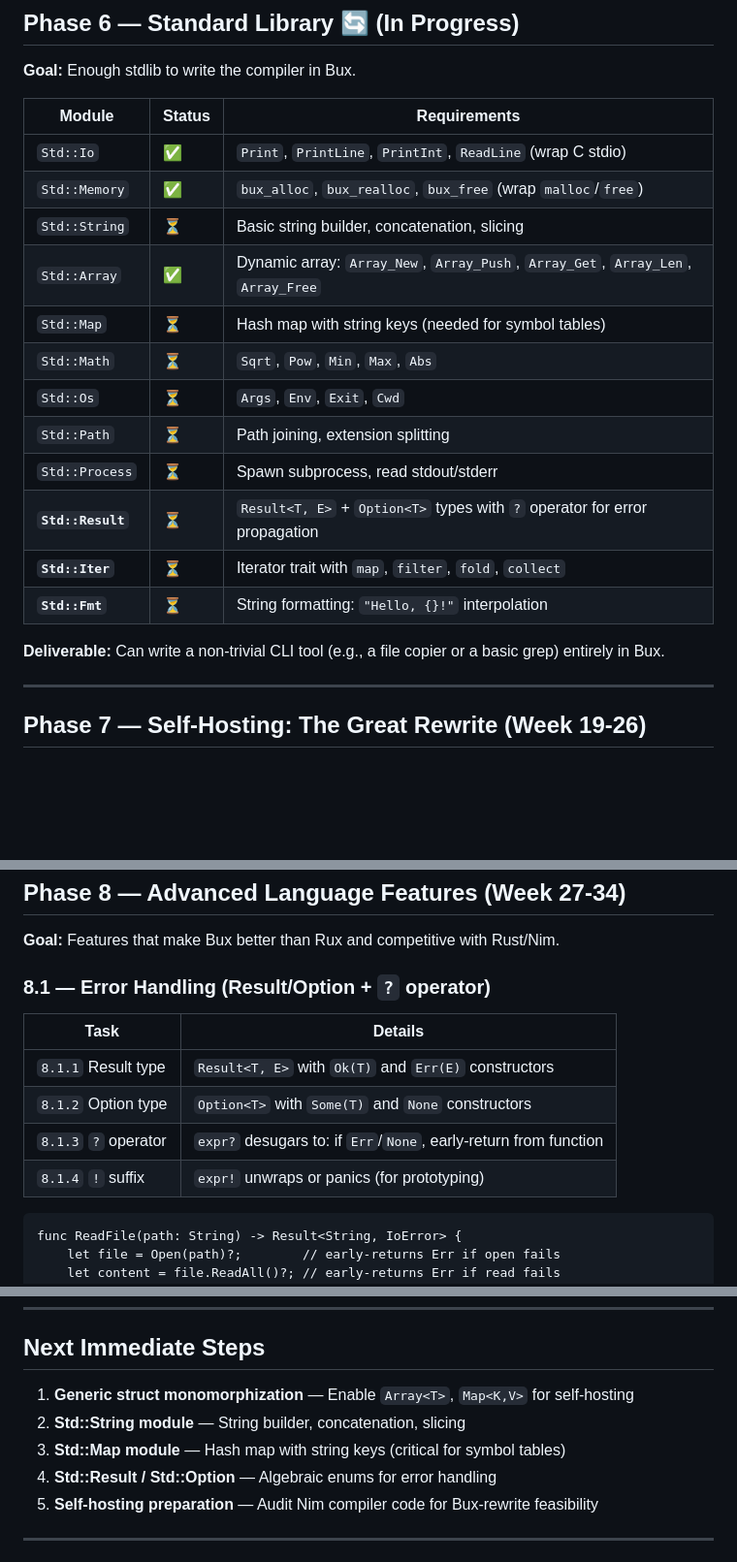
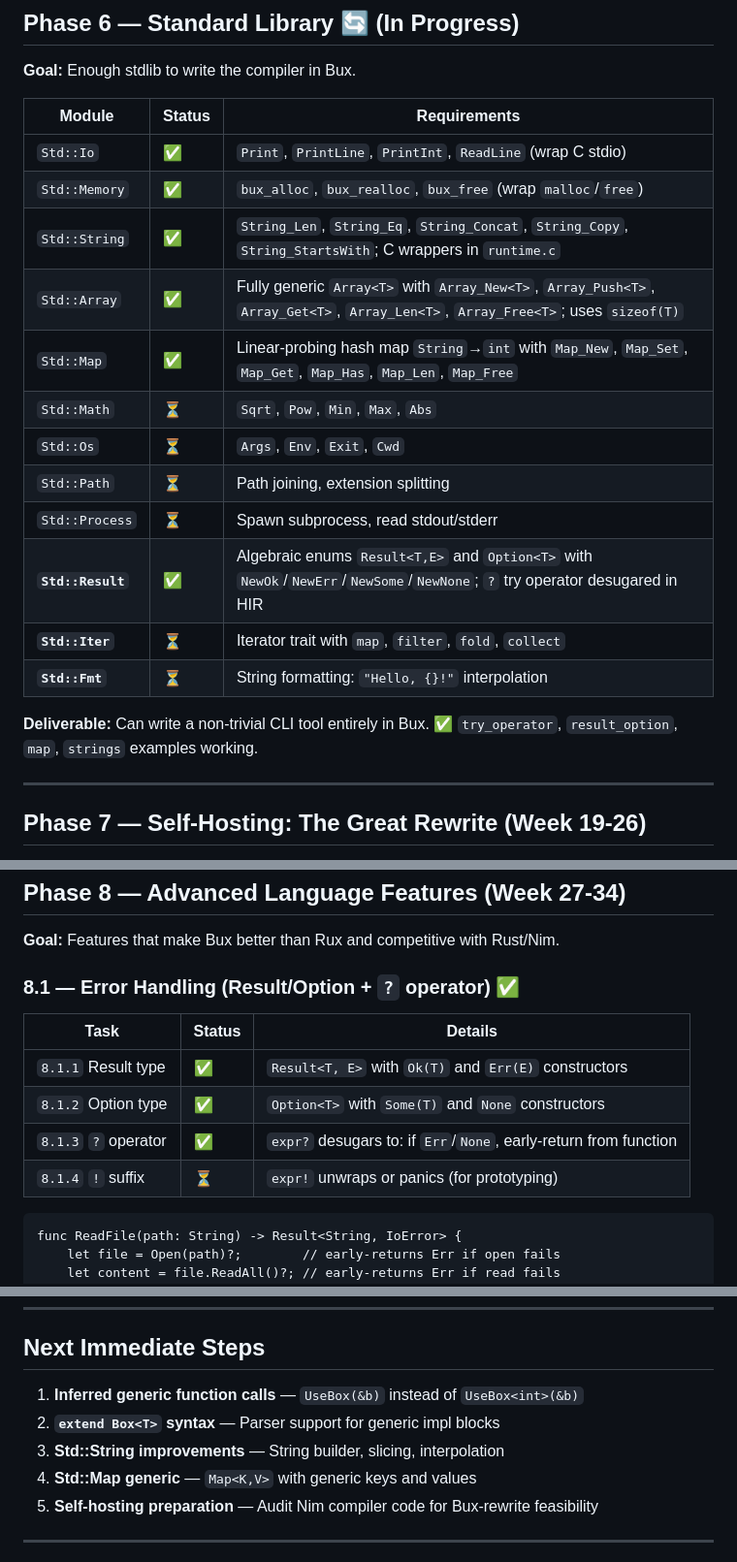
Before and after one commit to katehonz/bux-lang, a Markdown page: PLAN.md, 3 parts joined by grey strips. Shown at 97% size. GitHub-like rendering; blank space fills up the shorter version.

Commit message:
docs: update PLAN.md with completed features
- Mark generic structs, generic methods, Array<T>, Map, String, Result/Option, ? operator as done
- Update Next Immediate Steps to reflect current priorities
- Fix statuses in Appendix A tables

````diff
--- a/PLAN.md
+++ b/PLAN.md
@@ -158,18 +158,18 @@ Bux is a fast, compiled, strongly-typed, multi-paradigm systems programming lang
 |--------|--------|-------------|
 | `Std::Io` | ✅ | `Print`, `PrintLine`, `PrintInt`, `ReadLine` (wrap C stdio) |
 | `Std::Memory` | ✅ | `bux_alloc`, `bux_realloc`, `bux_free` (wrap `malloc`/`free`) |
-| `Std::String` | ⏳ | Basic string builder, concatenation, slicing |
-| `Std::Array` | ✅ | Dynamic array: `Array_New`, `Array_Push`, `Array_Get`, `Array_Len`, `Array_Free` |
-| `Std::Map` | ⏳ | Hash map with string keys (needed for symbol tables) |
+| `Std::String` | ✅ | `String_Len`, `String_Eq`, `String_Concat`, `String_Copy`, `String_StartsWith`; C wrappers in `runtime.c` |
+| `Std::Array` | ✅ | Fully generic `Array<T>` with `Array_New<T>`, `Array_Push<T>`, `Array_Get<T>`, `Array_Len<T>`, `Array_Free<T>`; uses `sizeof(T)` |
+| `Std::Map` | ✅ | Linear-probing hash map `String`→`int` with `Map_New`, `Map_Set`, `Map_Get`, `Map_Has`, `Map_Len`, `Map_Free` |
 | `Std::Math` | ⏳ | `Sqrt`, `Pow`, `Min`, `Max`, `Abs` |
 | `Std::Os` | ⏳ | `Args`, `Env`, `Exit`, `Cwd` |
 | `Std::Path` | ⏳ | Path joining, extension splitting |
 | `Std::Process` | ⏳ | Spawn subprocess, read stdout/stderr |
-| **`Std::Result`** | ⏳ | `Result<T, E>` + `Option<T>` types with `?` operator for error propagation |
+| **`Std::Result`** | ✅ | Algebraic enums `Result<T,E>` and `Option<T>` with `NewOk`/`NewErr`/`NewSome`/`NewNone`; `?` try operator desugared in HIR |
 | **`Std::Iter`** | ⏳ | Iterator trait with `map`, `filter`, `fold`, `collect` |
 | **`Std::Fmt`** | ⏳ | String formatting: `"Hello, {}!"` interpolation |
 
-**Deliverable:** Can write a non-trivial CLI tool (e.g., a file copier or a basic grep) entirely in Bux.
+**Deliverable:** Can write a non-trivial CLI tool entirely in Bux. ✅ `try_operator`, `result_option`, `map`, `strings` examples working.
 
 ---
 
@@ -197,14 +197,14 @@ Bux is a fast, compiled, strongly-typed, multi-paradigm systems programming lang
 
 **Goal:** Features that make Bux better than Rux and competitive with Rust/Nim.
 
-### 8.1 — Error Handling (Result/Option + `?` operator)
+### 8.1 — Error Handling (Result/Option + `?` operator) ✅
 
-| Task | Details |
-|------|---------|
-| `8.1.1` Result type | `Result<T, E>` with `Ok(T)` and `Err(E)` constructors |
-| `8.1.2` Option type | `Option<T>` with `Some(T)` and `None` constructors |
-| `8.1.3` `?` operator | `expr?` desugars to: if `Err`/`None`, early-return from function |
-| `8.1.4` `!` suffix | `expr!` unwraps or panics (for prototyping) |
+| Task | Status | Details |
+|------|--------|---------|
+| `8.1.1` Result type | ✅ | `Result<T, E>` with `Ok(T)` and `Err(E)` constructors |
+| `8.1.2` Option type | ✅ | `Option<T>` with `Some(T)` and `None` constructors |
+| `8.1.3` `?` operator | ✅ | `expr?` desugars to: if `Err`/`None`, early-return from function |
+| `8.1.4` `!` suffix | ⏳ | `expr!` unwraps or panics (for prototyping) |
 
 ```bux
 func ReadFile(path: String) -> Result<String, IoError> {
@@ -524,10 +524,10 @@ func Main() -> int {
 
 ## Next Immediate Steps
 
-1. **Generic struct monomorphization** — Enable `Array<T>`, `Map<K,V>` for self-hosting
-2. **Std::String module** — String builder, concatenation, slicing
-3. **Std::Map module** — Hash map with string keys (critical for symbol tables)
-4. **Std::Result / Std::Option** — Algebraic enums for error handling
+1. **Inferred generic function calls** — `UseBox(&b)` instead of `UseBox<int>(&b)`
+2. **`extend Box<T>` syntax** — Parser support for generic impl blocks
+3. **Std::String improvements** — String builder, slicing, interpolation
+4. **Std::Map generic** — `Map<K,V>` with generic keys and values
 5. **Self-hosting preparation** — Audit Nim compiler code for Bux-rewrite feasibility
 
 ---
````
Also changed, not shown: other parts of PLAN.md (+8 -8 lines).
